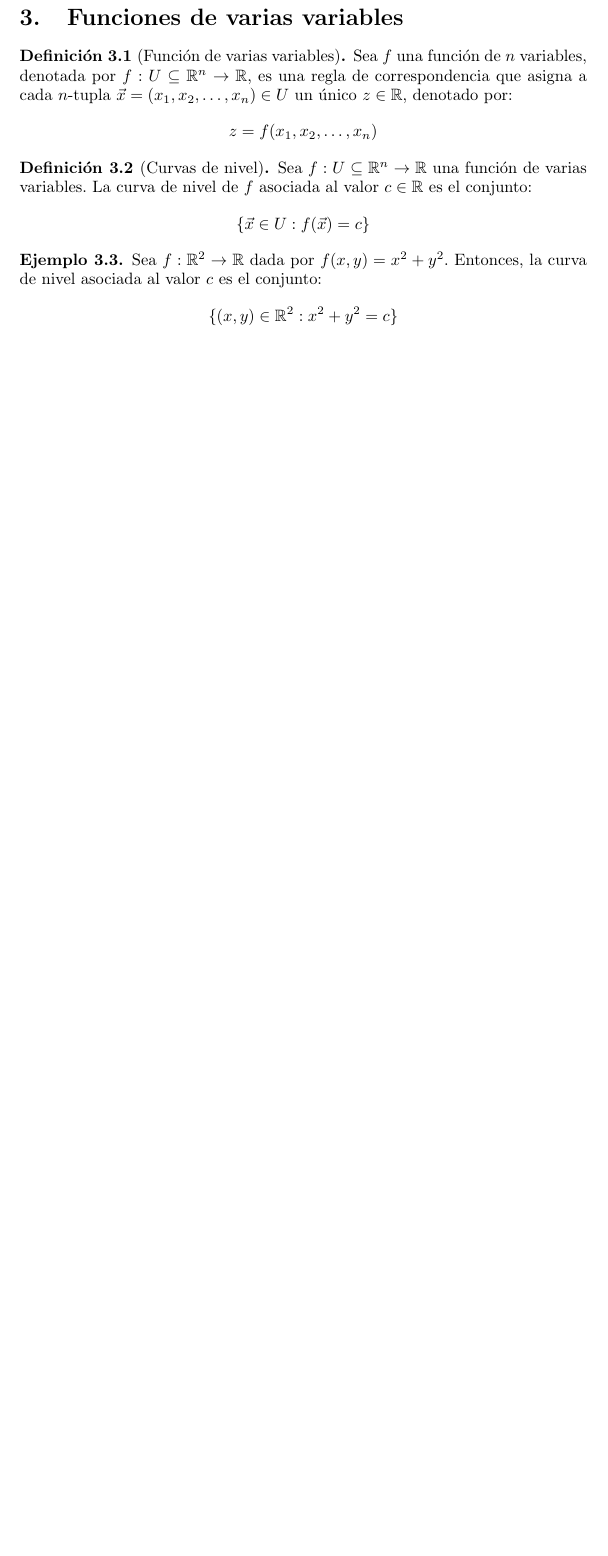
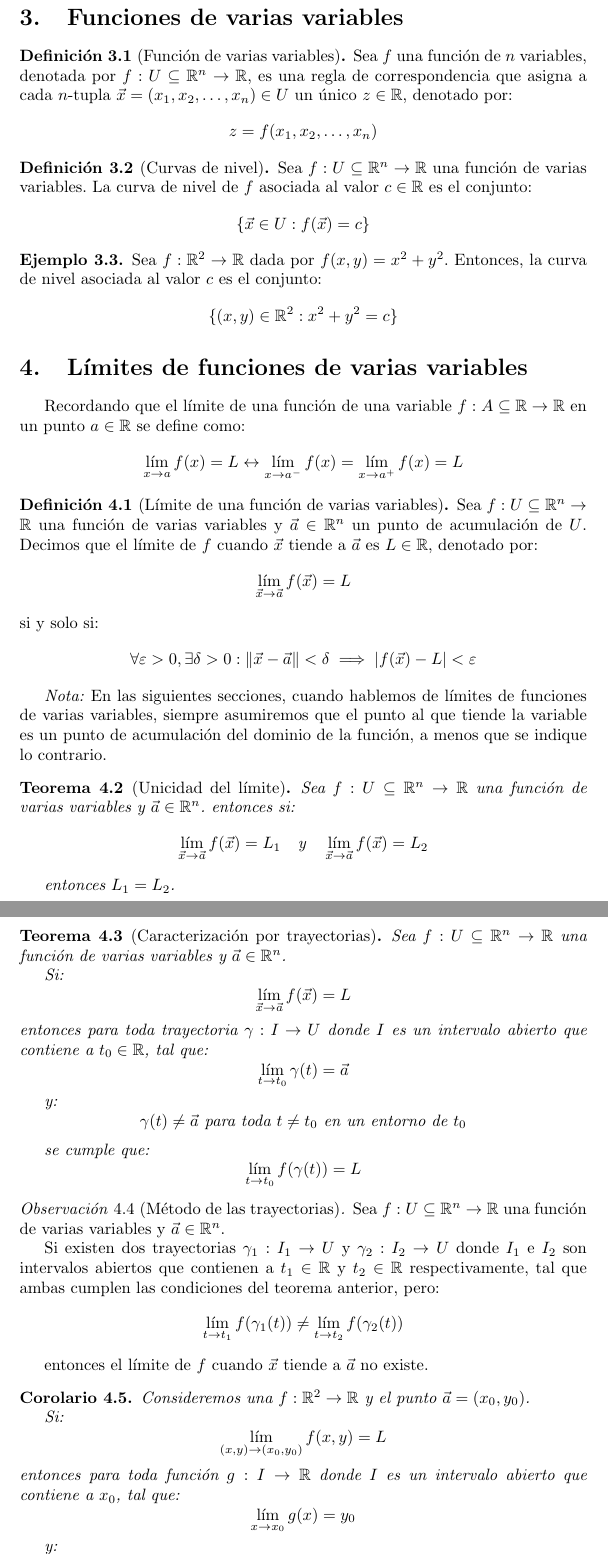
Before and after one commit to Bennjamon2006/Apuntes-Universidad, a LaTeX document (Calculo 2/Calculo en Varias Variables.tex): part of page 4 of 4 before the commit and two parts of pages 4 and 5 of 6 after it, the two joined at a grey line, cut so that both start at the same text, the shorter picture padded with empty space. Compiled offline with pdfLaTeX.

Commit message:
Limites en varias variables

```diff
--- a/Calculo 2/Calculo en Varias Variables.tex
+++ b/Calculo 2/Calculo en Varias Variables.tex
@@ -24,6 +24,9 @@
 
 \theoremstyle{remark}
 \newtheorem{remark}[definition]{Observación}
+
+\theoremstyle{corollary}
+\newtheorem{corollary}[definition]{Corolario}
 
 \title{Calculo en varias variables}
 \author{Benjamín Rivas Beltrán}
@@ -248,3 +251,83 @@ Sea $f : \R^2 \to \R$ dada por $f(x, y) = x^2 + y^2$. Entonces, la curva de nive
 \]
 \end{example}
 
+\section{Límites de funciones de varias variables}
+
+Recordando que el límite de una función de una variable $f : A \subseteq \R \to \R$ en un punto $a \in \R$ se define como:
+\[
+\lim_{x \to a} f(x) = L  \leftrightarrow \lim_{x \to a^-} f(x) = \lim_{x \to a^+} f(x) = L
+\]
+
+\begin{definition}[Límite de una función de varias variables]
+
+Sea $f : U \subseteq \R^n \to \R$ una función de varias variables y $\vect{a} \in \R^n$ un punto de acumulación de $U$. Decimos que el límite de $f$ cuando $\vect{x}$ tiende a $\vect{a}$ es $L \in \R$, denotado por:
+\[
+\lim_{\vect{x} \to \vect{a}} f(\vect{x}) = L
+\]
+si y solo si:
+\[
+\forall \varepsilon > 0, \exists \delta > 0 : \norm{\vect{x} - \vect{a}} < \delta \implies |f(\vect{x}) - L| < \varepsilon
+\]
+\end{definition}
+
+\textit{Nota:}
+En las siguientes secciones, cuando hablemos de límites de funciones de varias variables, siempre asumiremos que el punto al que tiende la variable es un punto de acumulación del dominio de la función, a menos que se indique lo contrario.
+
+\begin{theorem}[Unicidad del límite]
+Sea $f : U \subseteq \R^n \to \R$ una función de varias variables y $\vect{a} \in \R^n$. entonces si:
+\[
+\lim_{\vect{x} \to \vect{a}} f(\vect{x}) = L_1 \quad \text{y} \quad \lim_{\vect{x} \to \vect{a}} f(\vect{x}) = L_2
+\]
+
+entonces $L_1 = L_2$.
+
+\end{theorem}
+
+\begin{theorem}[Caracterización por trayectorias]
+Sea $f : U \subseteq \R^n \to \R$ una función de varias variables y $\vect{a} \in \R^n$.
+
+Si:
+\[
+\lim_{\vect{x} \to \vect{a}} f(\vect{x}) = L
+\]
+entonces para toda trayectoria $\gamma: I \to U$ donde $I$ es un intervalo abierto que contiene a $t_0 \in \R$, tal que:
+\[
+\lim_{t \to t_0} \gamma(t) = \vect{a}
+\]
+
+y:
+\[
+\gamma(t) \neq \vect{a} \text{ para toda } t \neq t_0 \text{ en un entorno de } t_0
+\]
+
+se cumple que:
+\[
+\lim_{t \to t_0} f(\gamma(t)) = L
+\]
+\end{theorem}
+
+\begin{remark}[Método de las trayectorias]
+Sea $f : U \subseteq \R^n \to \R$ una función de varias variables y $\vect{a} \in \R^n$.
+
+Si existen dos trayectorias $\gamma_1: I_1 \to U$ y $\gamma_2: I_2 \to U$ donde $I_1$ e $I_2$ son intervalos abiertos que contienen a $t_1 \in \R$ y $t_2 \in \R$ respectivamente, tal que ambas cumplen las condiciones del teorema anterior, pero:
+\[
+\lim_{t \to t_1} f(\gamma_1(t)) \neq \lim_{t \to t_2} f(\gamma_2(t))
+\]
+
+entonces el límite de $f$ cuando $\vect{x}$ tiende a $\vect{a}$ no existe.
+
+\end{remark}
+
+\begin{corollary}
+Consideremos una $f: \R^2 \to \R$ y el punto $\vect{a} = (x_0, y_0)$.
+
+Si:
+\[
+\lim_{(x, y) \to (x_0, y_0)} f(x, y) = L
+\]
+entonces para toda función $g: I \to \R$ donde $I$ es un intervalo abierto que contiene a $x_0$, tal que:
+\[
+\lim_{x \to x_0} g(x) = y_0
+\]
+
+y:
```
Also changed, not shown: Calculo 2/Calculo en Varias Variables.pdf, Calculo 2/Calculo en Varias Variables.tex (40 more changed lines).
